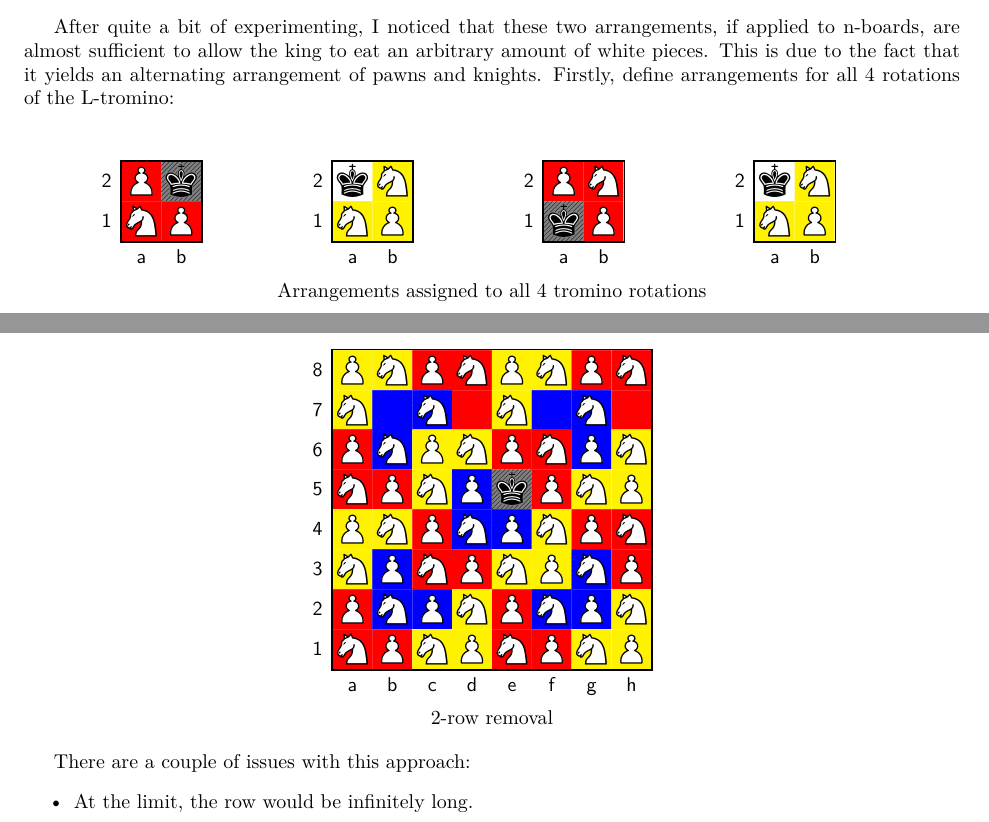
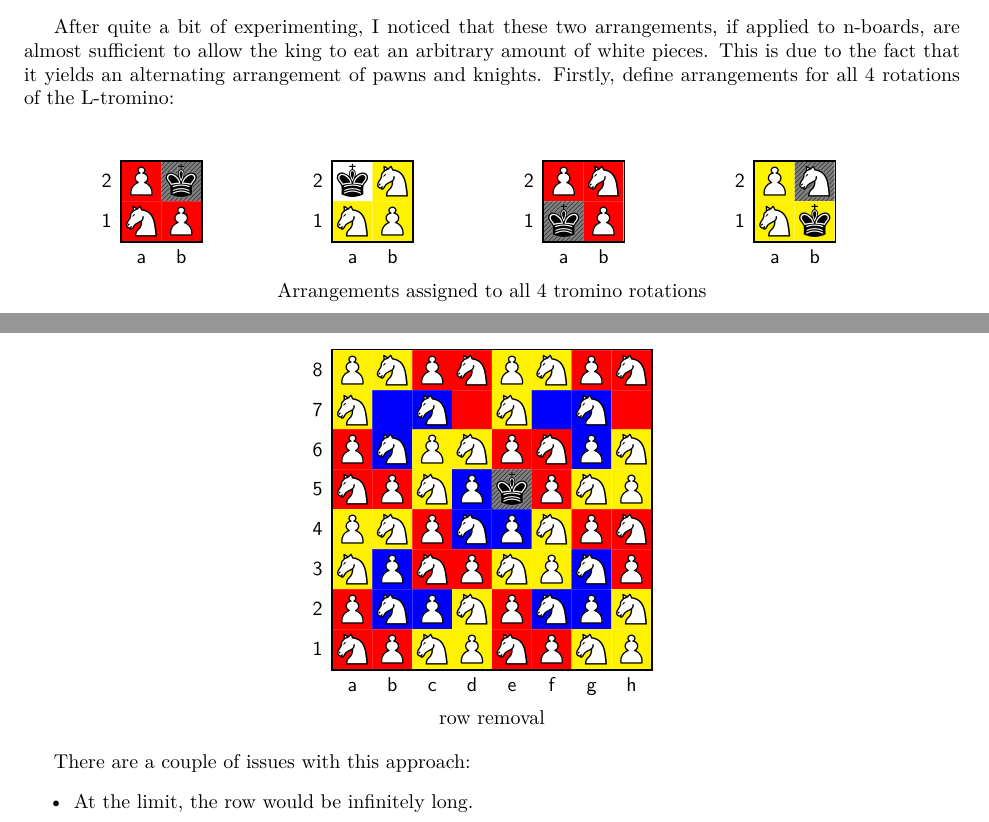
Before and after one commit to jar2333/tromino-chess-tiling, a LaTeX document (twitter_puzzle.tex): two parts of pages 4 and 6 of 9, joined at a grey line, cut so that both start at the same text. Compiled offline with pdfLaTeX.

Commit message:
fixed a couple of small typos

```diff
--- a/twitter_puzzle.tex
+++ b/twitter_puzzle.tex
@@ -553,10 +553,10 @@ José A. Ramos
         coloremph,
         fieldmaskcolor=yellow,
         fieldcolor=yellow,
-        emphareas={a1-a1, b1-b2},
+        emphareas={a1-a2, b1-b1},
         startfen=a2,
-        setfen=kN/NP,
-        addfen=kN/NP]
+        setfen=PN/NP,
+        addfen=PN/Nk]
     \setboardfontencoding{LSBC3}
     \end{minipage}
     \end{tabular} \\
@@ -619,7 +619,7 @@ Since a tromino is colored red or yellow depending on which of the two equivalen
         setfen=\rowclear,
         addfen=\rowclear]
 
-    2-row removal
+    row removal
     \end{center}
 
     There are a couple of issues with this approach:
```
Also changed, not shown: twitter_puzzle.pdf.
